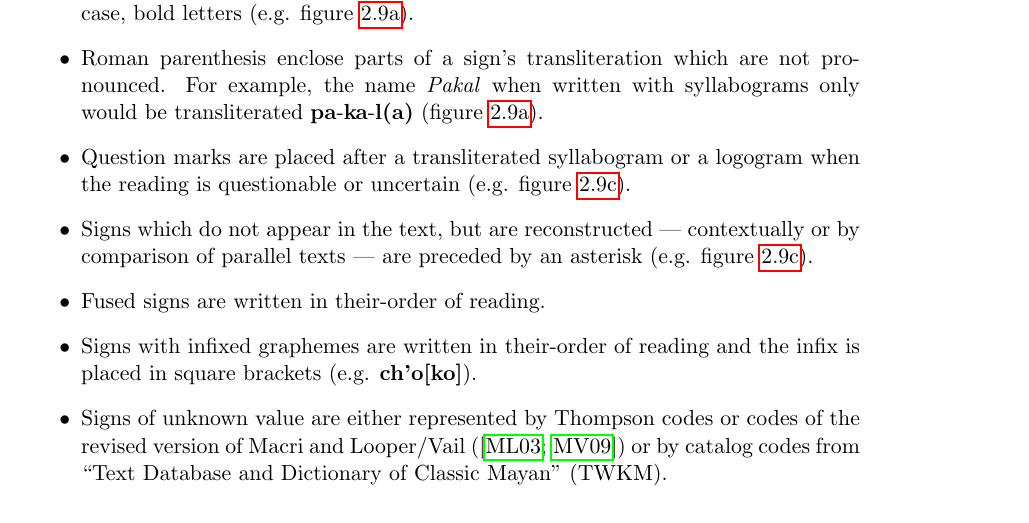
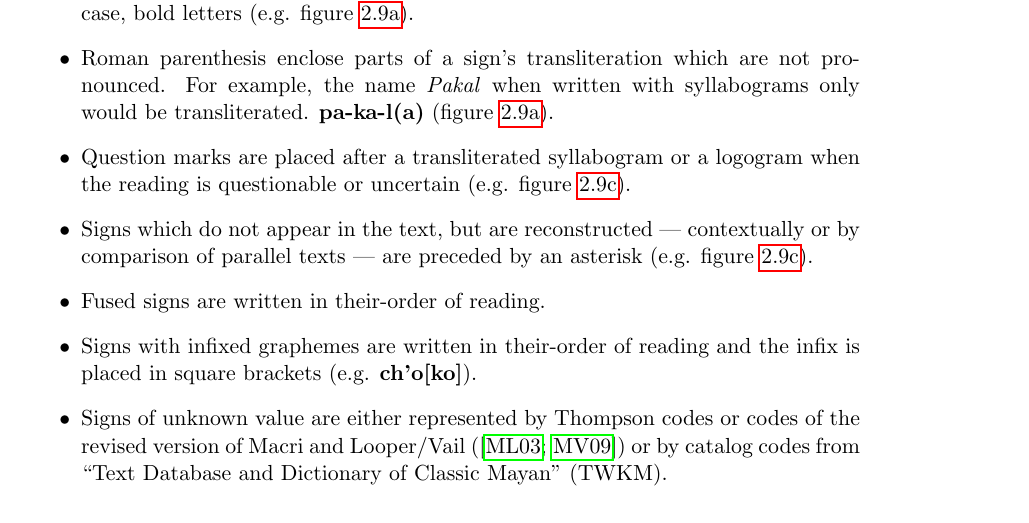
Before and after one commit to yax-lakam-tuun/maya-decipherment, a LaTeX thesis (main.tex, which reads terminology/terminology.tex): part of page 21 of 30, cut so that both start at the same text. Compiled offline with pdfLaTeX.

Commit message:
[29] add missing transliteration command

```diff
--- a/terminology/terminology.tex
+++ b/terminology/terminology.tex
@@ -576,9 +576,10 @@ This work uses the long-standing convention for transliterate Maya signs (\cite{
           lowercase, bold letters (e.g. \cref{fig:terminology-pa-ka-la}).
     \item Roman parenthesis enclose parts of a sign's transliteration which are not pronounced.
           For example, the name \emph{Pakal} when written with syllabograms only would be
-          transliterated
+          transliterated.
           % LTeX: enabled=false
-          \syllabogram{pa}-\syllabogram{ka}-\syllabogram{l(a)} (\cref{fig:terminology-pa-ka-la}).
+          \transliteration{\syllabogram{pa}-\syllabogram{ka}-\syllabogram{l(a)}}
+          (\cref{fig:terminology-pa-ka-la}).
           % LTeX: enabled=true
     \item Question marks are placed after a transliterated syllabogram or a
           logogram when the reading is questionable or uncertain
@@ -590,7 +591,7 @@ This work uses the long-standing convention for transliterate Maya signs (\cite{
     \item Signs with infixed graphemes are written in their-order of reading and the infix is placed
           in square brackets
           % LTeX: enabled=false
-          (e.g. \syllabogram{ch\glottalstop{}o}\syllabogram{[ko]}).
+          (e.g. \transliteration{\syllabogram{ch\glottalstop{}o}\syllabogram{[ko]}}).
           % LTeX: enabled=true
     \item Signs of unknown value are either represented by Thompson codes or codes of the
           revised version of Macri and Looper/Vail (\cites{macrilooper2003}{macrivail2009})
```
